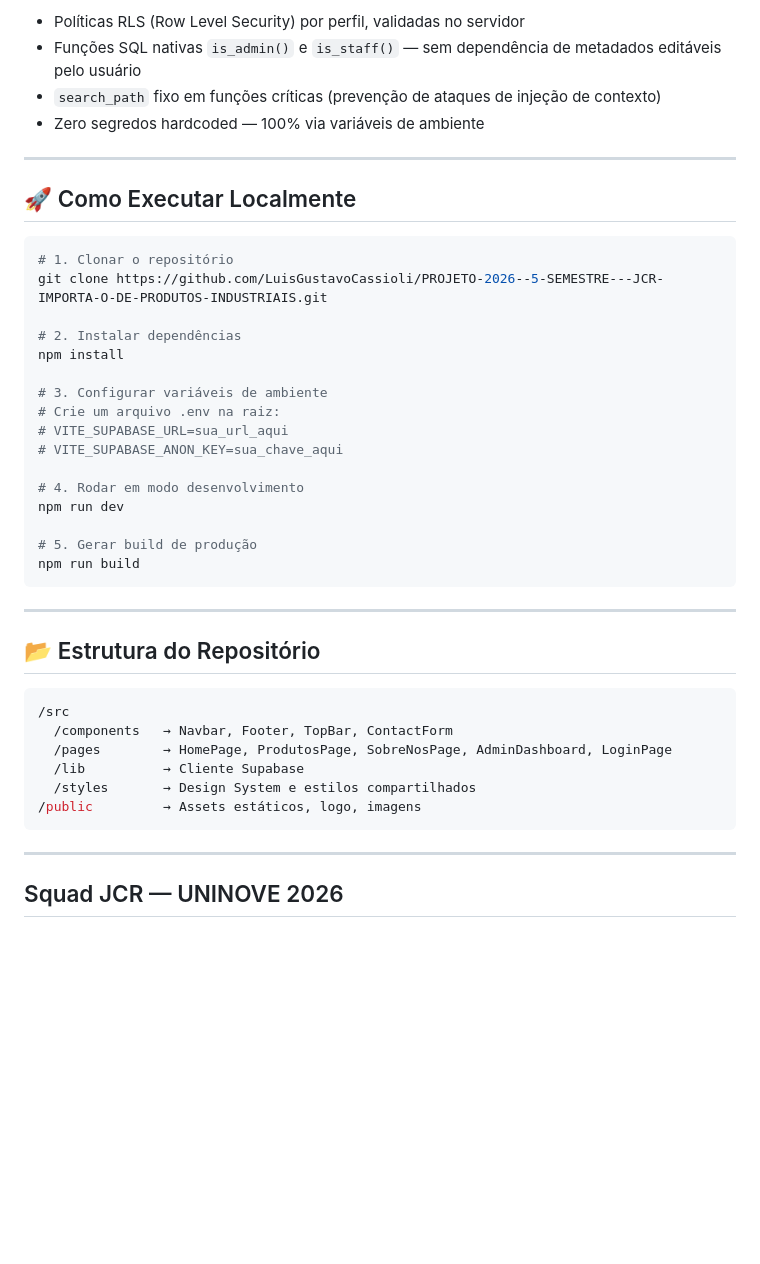
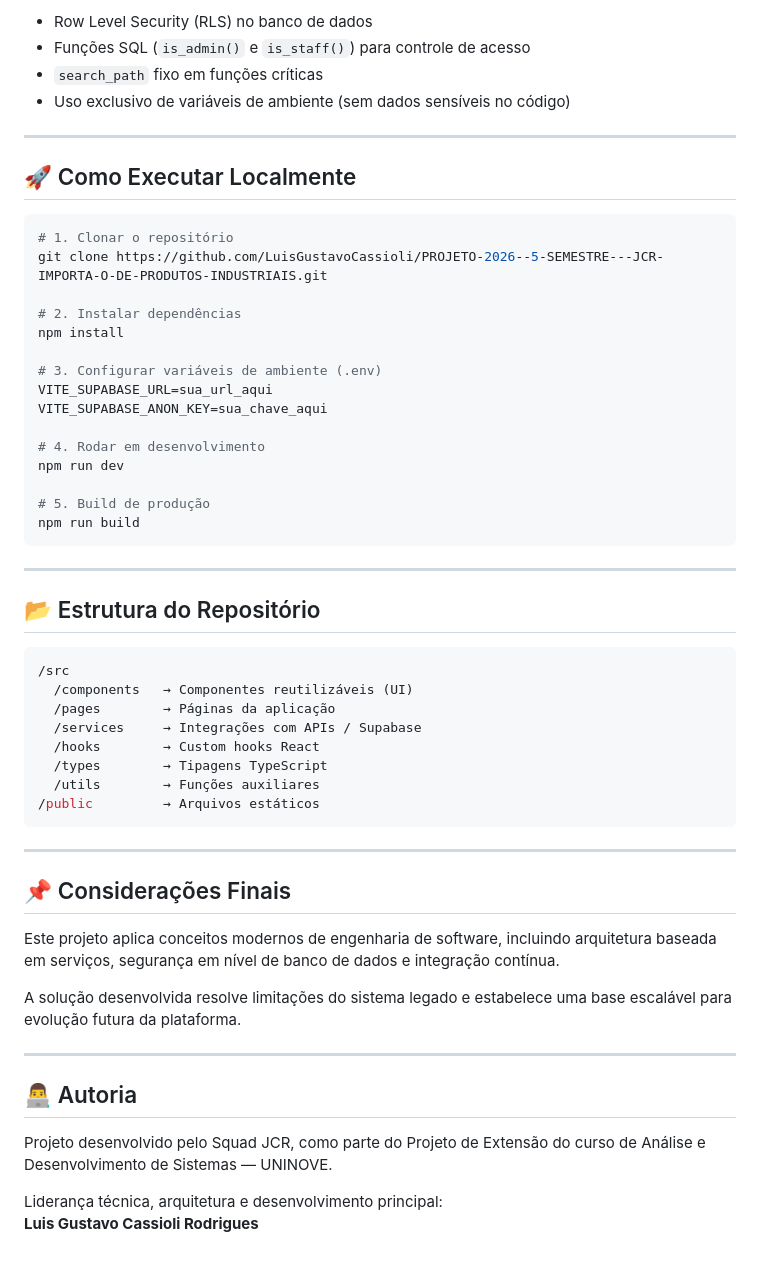
Before and after one commit to LuisGustavoCassioli/PROJETO-2026--5-SEMESTRE---JCR-IMPORTA-O-DE-PRODUTOS-INDUSTRIAIS, a Markdown page: README.md, the part around one of its changes. Rendered like a GitHub page; blank space fills up the shorter version.

````diff
--- a/README.md
+++ b/README.md
@@ -68,8 +68,8 @@ A **JCR Importação de Produtos Industriais** operava com um site estático leg
 
-- Políticas RLS (Row Level Security) por perfil, validadas no servidor
-- Funções SQL nativas `is_admin()` e `is_staff()` — sem dependência de metadados editáveis pelo usuário
-- `search_path` fixo em funções críticas (prevenção de ataques de injeção de contexto)
-- Zero segredos hardcoded — 100% via variáveis de ambiente
+* Row Level Security (RLS) no banco de dados
+* Funções SQL (`is_admin()` e `is_staff()`) para controle de acesso
+* `search_path` fixo em funções críticas
+* Uso exclusivo de variáveis de ambiente (sem dados sensíveis no código)
 
 ---
 
@@ -82,15 +82,14 @@ git clone https://github.com/LuisGustavoCassioli/PROJETO-2026--5-SEMESTRE---JCR-
 # 2. Instalar dependências
 npm install
 
-# 3. Configurar variáveis de ambiente
-# Crie um arquivo .env na raiz:
-# VITE_SUPABASE_URL=sua_url_aqui
-# VITE_SUPABASE_ANON_KEY=sua_chave_aqui
+# 3. Configurar variáveis de ambiente (.env)
+VITE_SUPABASE_URL=sua_url_aqui
+VITE_SUPABASE_ANON_KEY=sua_chave_aqui
 
-# 4. Rodar em modo desenvolvimento
+# 4. Rodar em desenvolvimento
 npm run dev
 
-# 5. Gerar build de produção
+# 5. Build de produção
 npm run build
 ```
 
@@ -100,13 +99,28 @@ npm run build
 
 ```bash
 /src
-  /components   → Navbar, Footer, TopBar, ContactForm
-  /pages        → HomePage, ProdutosPage, SobreNosPage, AdminDashboard, LoginPage
-  /lib          → Cliente Supabase
-  /styles       → Design System e estilos compartilhados
-/public         → Assets estáticos, logo, imagens
+  /components   → Componentes reutilizáveis (UI)
+  /pages        → Páginas da aplicação
+  /services     → Integrações com APIs / Supabase
+  /hooks        → Custom hooks React
+  /types        → Tipagens TypeScript
+  /utils        → Funções auxiliares
+/public         → Arquivos estáticos
 ```
 
 ---
 
-## Squad JCR — UNINOVE 2026
+## 📌 Considerações Finais
+
+Este projeto aplica conceitos modernos de engenharia de software, incluindo arquitetura baseada em serviços, segurança em nível de banco de dados e integração contínua.
+
+A solução desenvolvida resolve limitações do sistema legado e estabelece uma base escalável para evolução futura da plataforma.
+
+---
+
+## 👨‍💻 Autoria
+
+Projeto desenvolvido pelo Squad JCR, como parte do Projeto de Extensão do curso de Análise e Desenvolvimento de Sistemas — UNINOVE.
+
+Liderança técnica, arquitetura e desenvolvimento principal:
+**Luis Gustavo Cassioli Rodrigues**
````
Also changed, not shown: other parts of README.md (+33 -33 lines).
